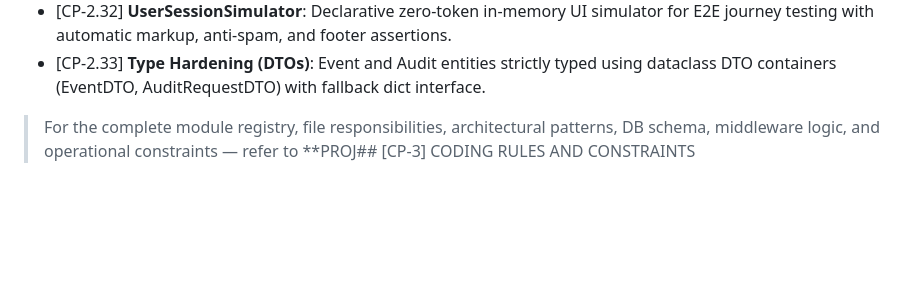
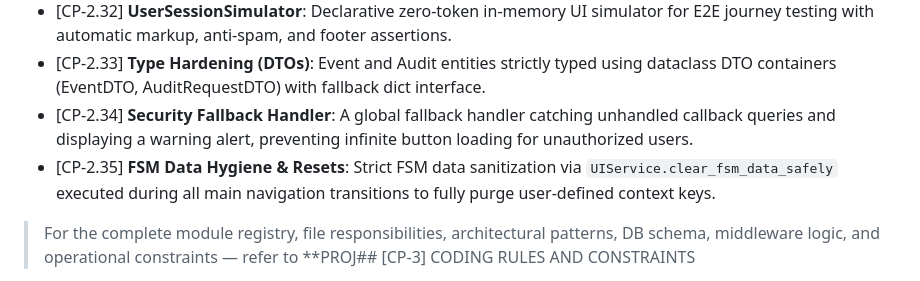
Before and after one commit to tenirtooteam/TenirToo-Club-Bot, a Markdown page: CONTEXT_PROMPT.md, the part around the change. GitHub-like rendering; blank space fills up the shorter version.

```diff
--- a/CONTEXT_PROMPT.md
+++ b/CONTEXT_PROMPT.md
@@ -45,6 +45,9 @@
 - [CP-2.31] **AST Import Linter**: Static code validation enforcing architectural boundaries, strictly prohibiting db imports in handlers.
 - [CP-2.32] **UserSessionSimulator**: Declarative zero-token in-memory UI simulator for E2E journey testing with automatic markup, anti-spam, and footer assertions.
 - [CP-2.33] **Type Hardening (DTOs)**: Event and Audit entities strictly typed using dataclass DTO containers (EventDTO, AuditRequestDTO) with fallback dict interface.
+- [CP-2.34] **Security Fallback Handler**: A global fallback handler catching unhandled callback queries and displaying a warning alert, preventing infinite button loading for unauthorized users.
+- [CP-2.35] **FSM Data Hygiene & Resets**: Strict FSM data sanitization via `UIService.clear_fsm_data_safely` executed during all main navigation transitions to fully purge user-defined context keys.
+
 
 
 > For the complete module registry, file responsibilities, architectural patterns, DB schema, middleware logic, and operational constraints — refer to **PROJ## [CP-3] CODING RULES AND CONSTRAINTS
```
Also changed, not shown: PROJECT_LOGIC.md (+4 -2 lines).
